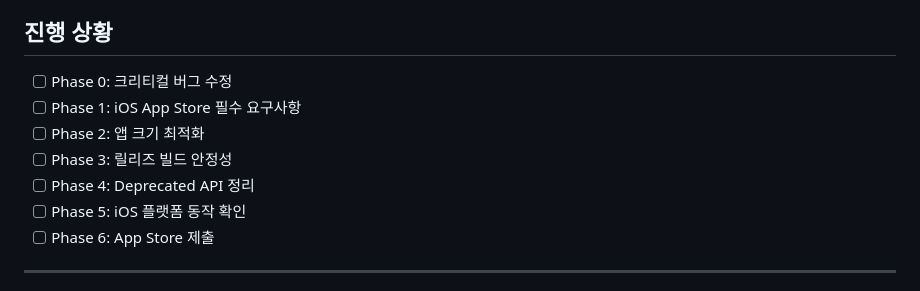
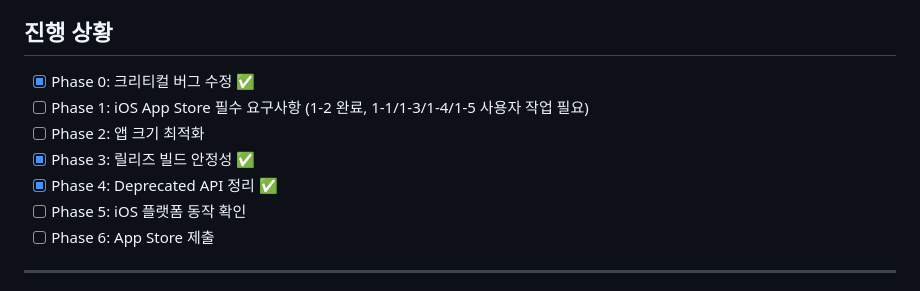
Before and after one commit to sunpark20/new_mplace, a Markdown page: RELEASE_PLAN.md, the part around the change. GitHub-like rendering.

Commit message:
Update RELEASE_PLAN progress: Phase 0, 3, 4 complete
Co-Authored-By: Claude Opus 4.6 <noreply@anthropic.com>

```diff
--- a/RELEASE_PLAN.md
+++ b/RELEASE_PLAN.md
@@ -6,11 +6,11 @@ Flutter 기반 기억력 트레이닝 앱 "기억의 궁전"의 iOS App Store
 **Phase 순서대로 시행 → 테스트를 반복하며 진행.**
 
 ## 진행 상황
-- [ ] Phase 0: 크리티컬 버그 수정
-- [ ] Phase 1: iOS App Store 필수 요구사항
+- [x] Phase 0: 크리티컬 버그 수정 ✅
+- [ ] Phase 1: iOS App Store 필수 요구사항 (1-2 완료, 1-1/1-3/1-4/1-5 사용자 작업 필요)
 - [ ] Phase 2: 앱 크기 최적화
-- [ ] Phase 3: 릴리즈 빌드 안정성
-- [ ] Phase 4: Deprecated API 정리
+- [x] Phase 3: 릴리즈 빌드 안정성 ✅
+- [x] Phase 4: Deprecated API 정리 ✅
 - [ ] Phase 5: iOS 플랫폼 동작 확인
 - [ ] Phase 6: App Store 제출
 
```
